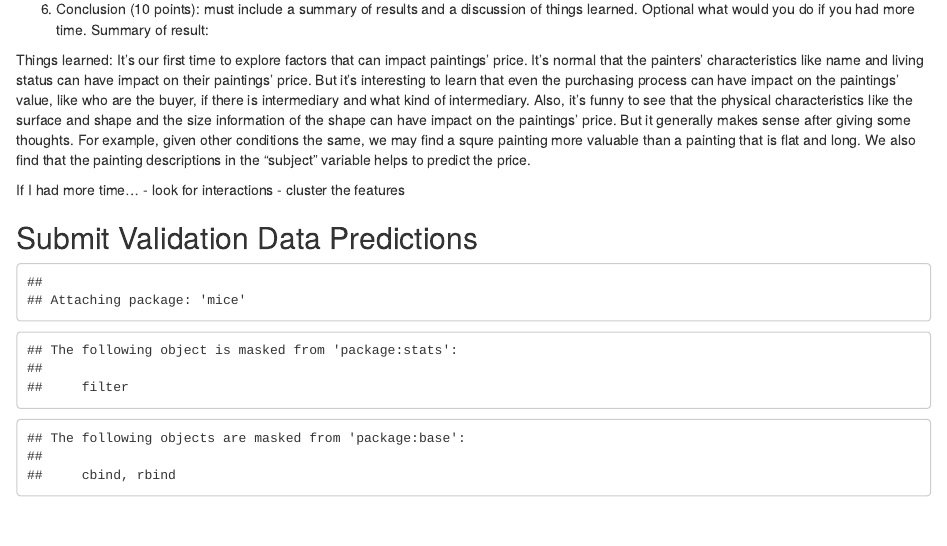
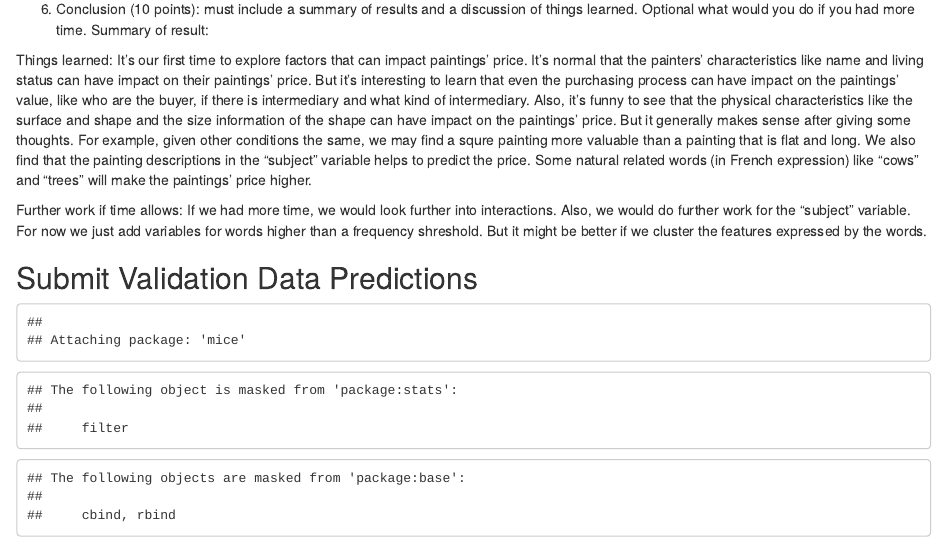
Before and after one commit to sallyying/521-final-project, an R Markdown document (Part-II-Writeup.Rmd): the page in a window 1100 px wide, from 5780 px down. Rendered offline with R 4.5, knitr and Pandoc, with nearby package versions; some code elsewhere in the file could not run offline.

Commit message:
writeup for 6

```diff
--- a/Part-II-Writeup.Rmd
+++ b/Part-II-Writeup.Rmd
@@ -429,12 +429,11 @@ p
 Summary of result:
 
 Things learned:
-It's our first time to explore factors that can impact paintings' price. It's normal that the painters' characteristics like name and living status can have impact on their paintings' price. But it's interesting to learn that even the purchasing process can have impact on the paintings' value, like who are the buyer, if there is intermediary and what kind of intermediary. Also, it's funny to see that the physical characteristics like the surface and shape and the size information of the shape can have impact on the paintings' price. But it generally makes sense after giving some thoughts. For example, given other conditions the same, we may find a squre painting more valuable than a painting that is flat and long. We also find that the painting descriptions in the "subject" variable helps to predict the price.
+It's our first time to explore factors that can impact paintings' price. It's normal that the painters' characteristics like name and living status can have impact on their paintings' price. But it's interesting to learn that even the purchasing process can have impact on the paintings' value, like who are the buyer, if there is intermediary and what kind of intermediary. Also, it's funny to see that the physical characteristics like the surface and shape and the size information of the shape can have impact on the paintings' price. But it generally makes sense after giving some thoughts. For example, given other conditions the same, we may find a squre painting more valuable than a painting that is flat and long. We also find that the painting descriptions in the "subject" variable helps to predict the price. Some natural related words (in French expression) like "cows" and "trees" will make the paintings' price higher.
 
+Further work if time allows:
+If we had more time, we would look further into interactions. Also, we would do further work for the "subject" variable. For now we just add variables for words higher than a frequency shreshold. But it might be better if we cluster the features expressed by the words.
 
-If I had more time...
-- look for interactions
-- cluster the features
 
 
 
```
